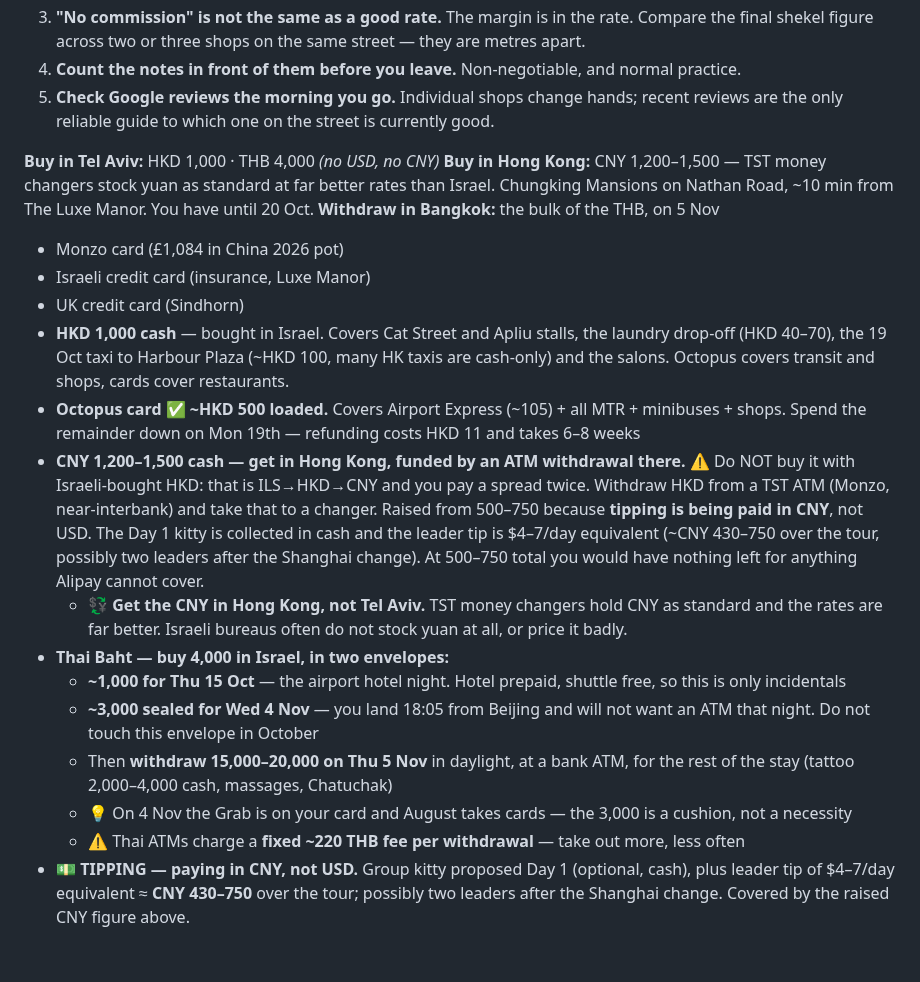
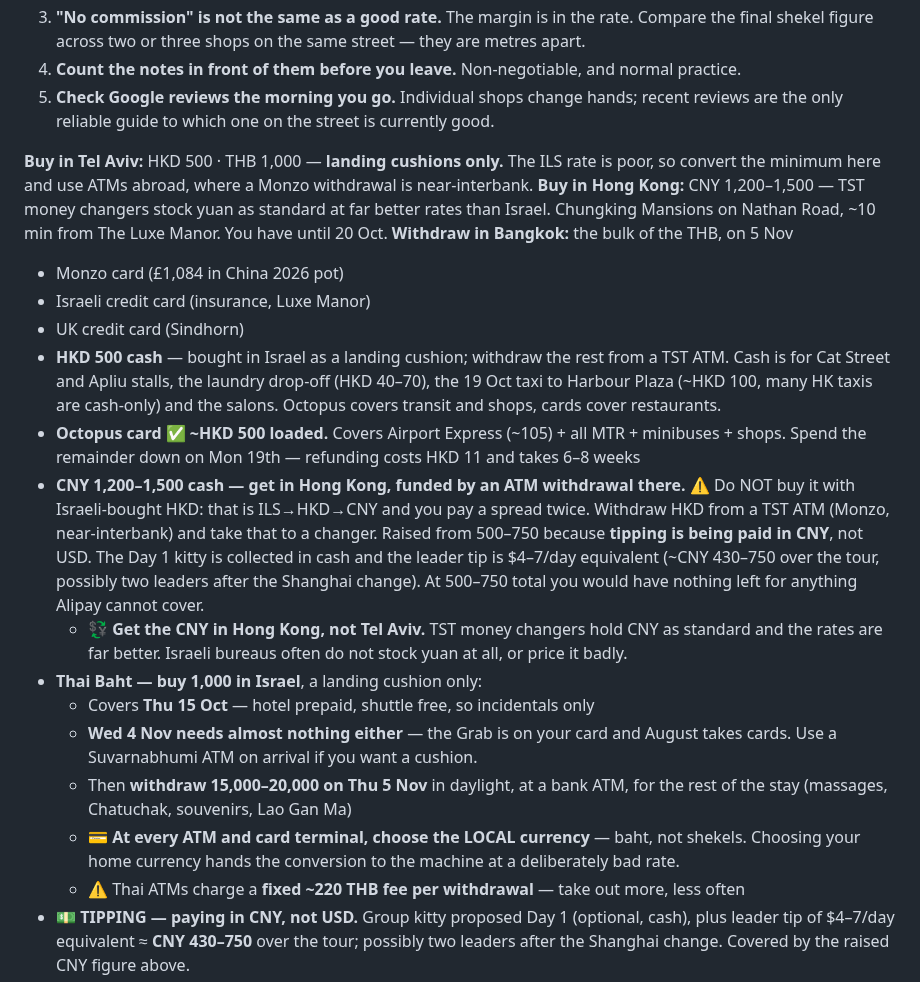
Before and after one commit to galexv400-ctrl/alex-travel-china, a Markdown page: travel/china-2026/packing-list.md, the part around the change. GitHub-like rendering; blank space fills up the shorter version.

Commit message:
Reduce cash to landing cushions; remove tattoo

```diff
--- a/travel/china-2026/packing-list.md
+++ b/travel/china-2026/packing-list.md
@@ -319,22 +319,22 @@
 4. **Count the notes in front of them before you leave.** Non-negotiable, and normal practice.
 5. **Check Google reviews the morning you go.** Individual shops change hands; recent reviews are the only reliable guide to which one on the street is currently good.
 
-**Buy in Tel Aviv:** HKD 1,000 · THB 4,000 *(no USD, no CNY)*
+**Buy in Tel Aviv:** HKD 500 · THB 1,000 — **landing cushions only.** The ILS rate is poor, so convert the minimum here and use ATMs abroad, where a Monzo withdrawal is near-interbank.
 **Buy in Hong Kong:** CNY 1,200–1,500 — TST money changers stock yuan as standard at far better rates than Israel. Chungking Mansions on Nathan Road, ~10 min from The Luxe Manor. You have until 20 Oct.
 **Withdraw in Bangkok:** the bulk of the THB, on 5 Nov
 
 - Monzo card (£1,084 in China 2026 pot)
 - Israeli credit card (insurance, Luxe Manor)
 - UK credit card (Sindhorn)
-- **HKD 1,000 cash** — bought in Israel. Covers Cat Street and Apliu stalls, the laundry drop-off (HKD 40–70), the 19 Oct taxi to Harbour Plaza (~HKD 100, many HK taxis are cash-only) and the salons. Octopus covers transit and shops, cards cover restaurants.
+- **HKD 500 cash** — bought in Israel as a landing cushion; withdraw the rest from a TST ATM. Cash is for Cat Street and Apliu stalls, the laundry drop-off (HKD 40–70), the 19 Oct taxi to Harbour Plaza (~HKD 100, many HK taxis are cash-only) and the salons. Octopus covers transit and shops, cards cover restaurants.
 - **Octopus card ✅ ~HKD 500 loaded.** Covers Airport Express (~105) + all MTR + minibuses + shops. Spend the remainder down on Mon 19th — refunding costs HKD 11 and takes 6–8 weeks
 - **CNY 1,200–1,500 cash — get in Hong Kong, funded by an ATM withdrawal there.** ⚠ Do NOT buy it with Israeli-bought HKD: that is ILS→HKD→CNY and you pay a spread twice. Withdraw HKD from a TST ATM (Monzo, near-interbank) and take that to a changer. Raised from 500–750 because **tipping is being paid in CNY**, not USD. The Day 1 kitty is collected in cash and the leader tip is $4–7/day equivalent (~CNY 430–750 over the tour, possibly two leaders after the Shanghai change). At 500–750 total you would have nothing left for anything Alipay cannot cover.
   - 💱 **Get the CNY in Hong Kong, not Tel Aviv.** TST money changers hold CNY as standard and the rates are far better. Israeli bureaus often do not stock yuan at all, or price it badly.
-- **Thai Baht — buy 4,000 in Israel, in two envelopes:**
-  - **~1,000 for Thu 15 Oct** — the airport hotel night. Hotel prepaid, shuttle free, so this is only incidentals
-  - **~3,000 sealed for Wed 4 Nov** — you land 18:05 from Beijing and will not want an ATM that night. Do not touch this envelope in October
-  - Then **withdraw 15,000–20,000 on Thu 5 Nov** in daylight, at a bank ATM, for the rest of the stay (tattoo 2,000–4,000 cash, massages, Chatuchak)
-  - 💡 On 4 Nov the Grab is on your card and August takes cards — the 3,000 is a cushion, not a necessity
+- **Thai Baht — buy 1,000 in Israel**, a landing cushion only:
+  - Covers **Thu 15 Oct** — hotel prepaid, shuttle free, so incidentals only
+  - **Wed 4 Nov needs almost nothing either** — the Grab is on your card and August takes cards. Use a Suvarnabhumi ATM on arrival if you want a cushion.
+  - Then **withdraw 15,000–20,000 on Thu 5 Nov** in daylight, at a bank ATM, for the rest of the stay (massages, Chatuchak, souvenirs, Lao Gan Ma)
+  - 💳 **At every ATM and card terminal, choose the LOCAL currency** — baht, not shekels. Choosing your home currency hands the conversion to the machine at a deliberately bad rate.
   - ⚠ Thai ATMs charge a **fixed ~220 THB fee per withdrawal** — take out more, less often
 - 💵 **TIPPING — paying in CNY, not USD.** Group kitty proposed Day 1 (optional, cash), plus leader tip of $4–7/day equivalent ≈ **CNY 430–750** over the tour; possibly two leaders after the Shanghai change. Covered by the raised CNY figure above.
 - ❌ **USD emergency fund — not carrying.** Intrepid suggest $500; decided against. Replaced by the four measures below, which target the likeliest failure (a frozen card) rather than the rarest (total card loss).
```
